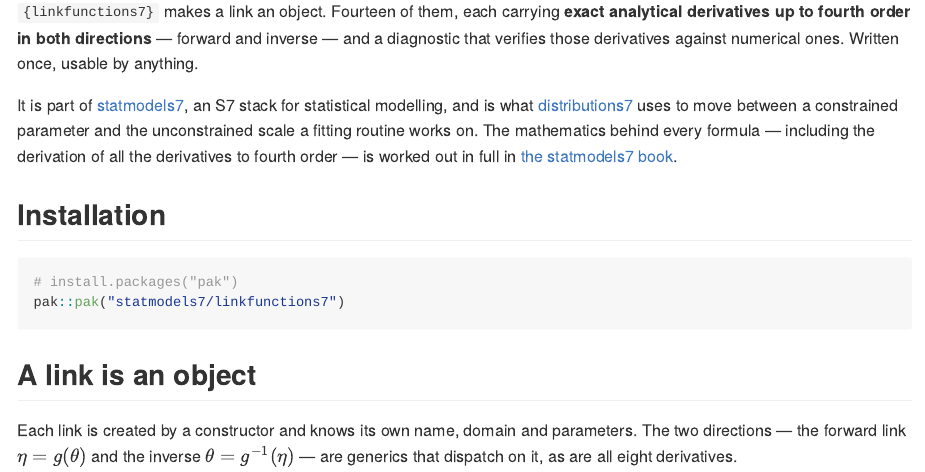
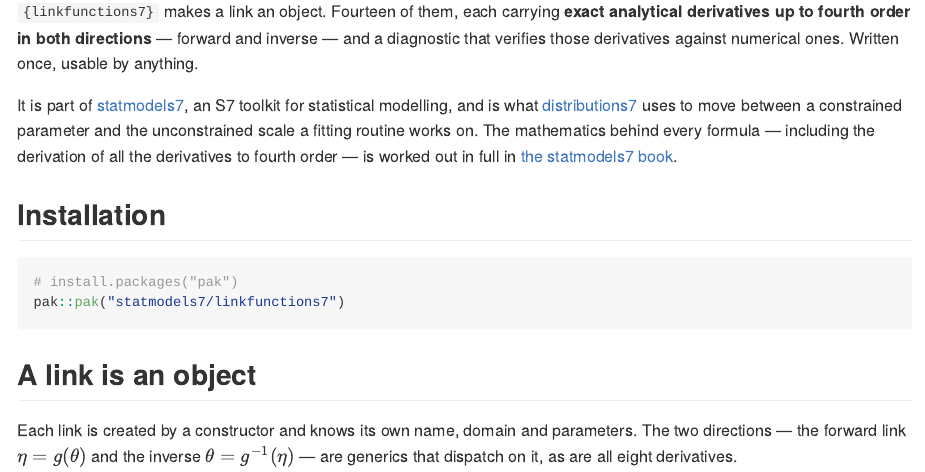
Before and after one commit to statmodels7/linkfunctions7, an R Markdown document (README.Rmd): the page in a window 1100 px wide, from 200 px down. The pictures show the output file README.md that the author committed with the source, drawn offline in the style of GitHub; badge pictures from the web are left out.

Commit message:
Say toolkit rather than stack in the README

```diff
--- a/README.Rmd
+++ b/README.Rmd
@@ -35,7 +35,7 @@ else's source.
 and inverse — and a diagnostic that verifies those derivatives against numerical
 ones. Written once, usable by anything.
 
-It is part of [statmodels7](https://statmodels7.github.io), an S7 stack for
+It is part of [statmodels7](https://statmodels7.github.io), an S7 toolkit for
 statistical modelling, and is what
 [distributions7](https://statmodels7.github.io/distributions7) uses to move
 between a constrained parameter and the unconstrained scale a fitting routine
```
Also changed, not shown: README.md.
